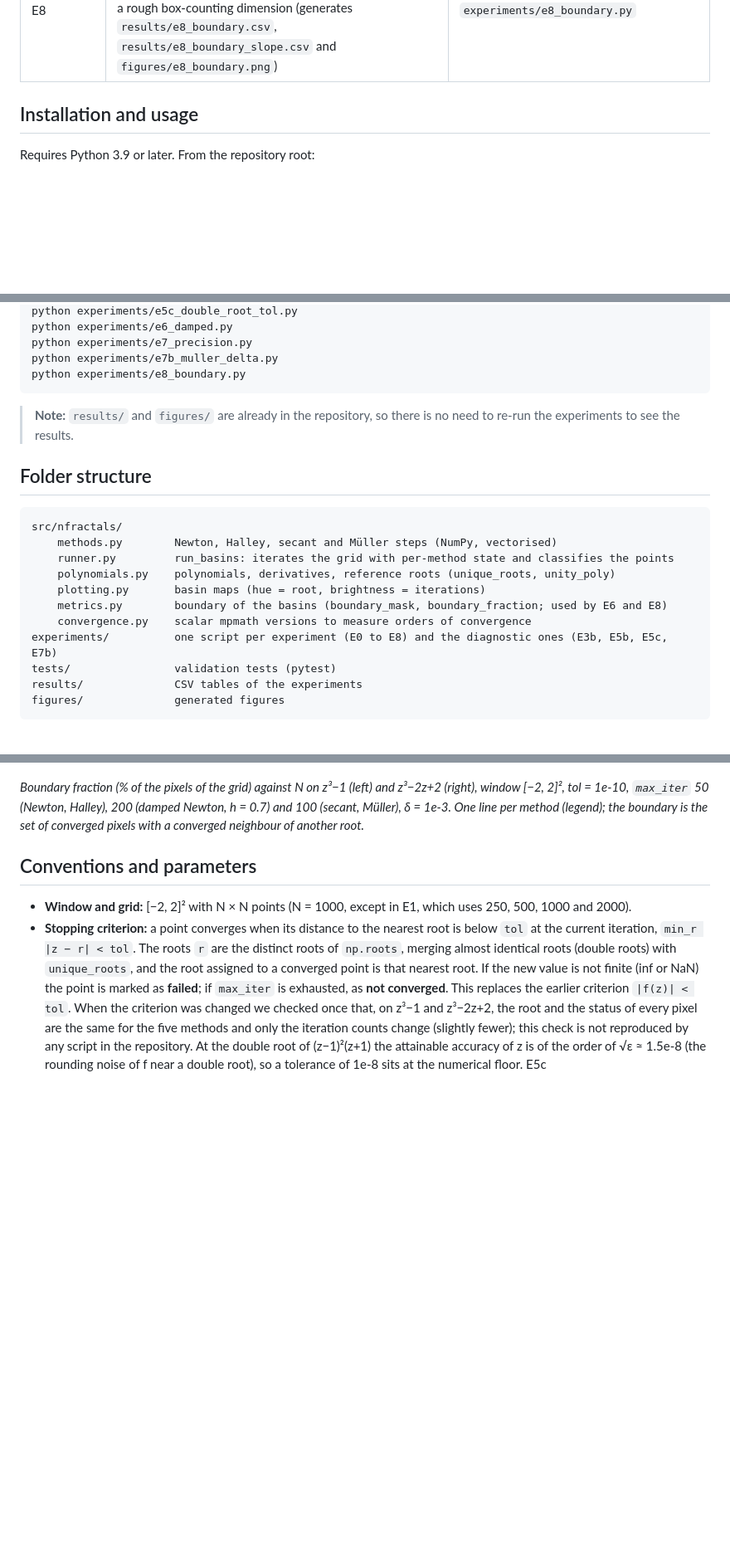
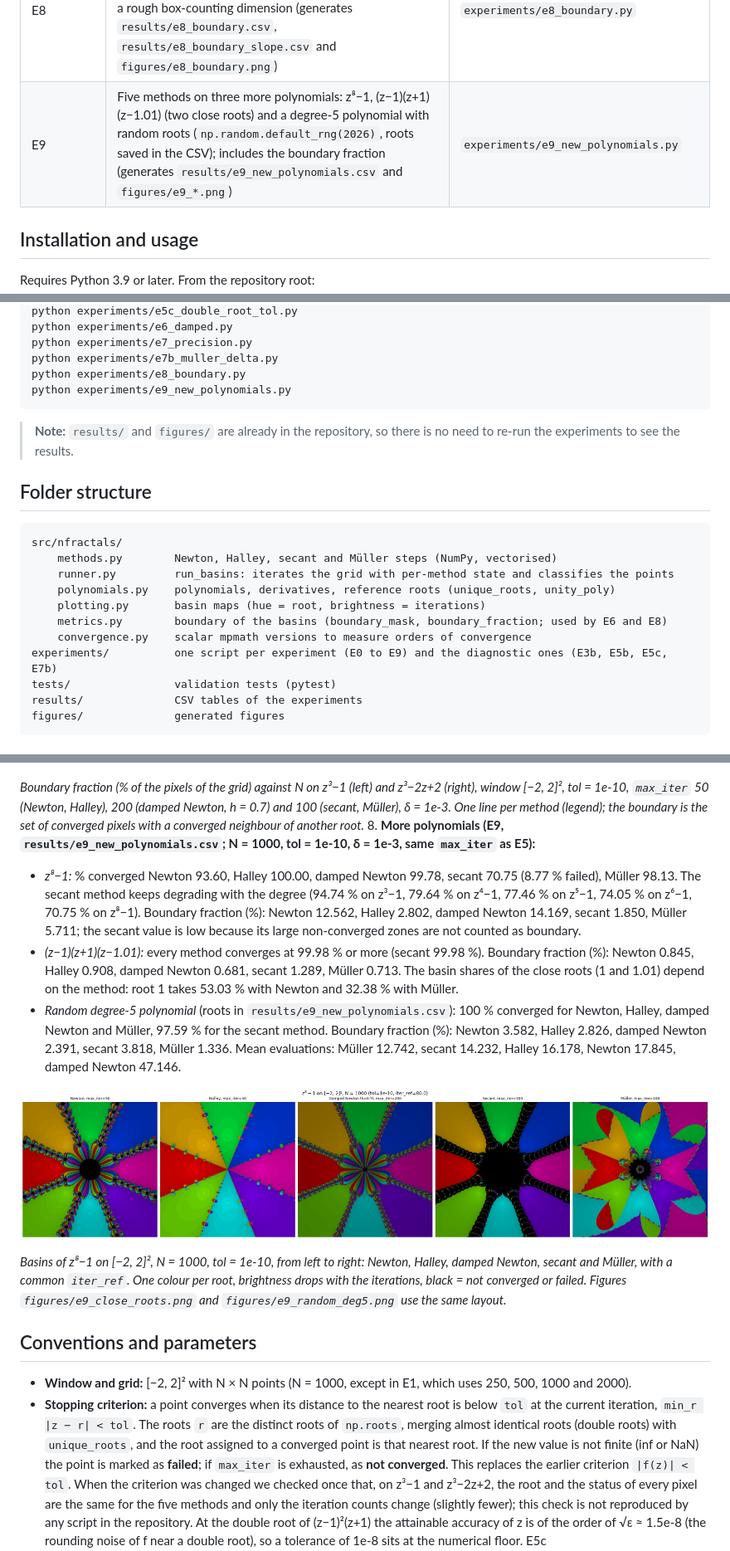
Before and after one commit to alvarofcanteli/newton-fractals, a Markdown page: README.md, 3 parts joined by grey strips. Shown at 83% size. Rendered like a GitHub page; pictures changed too: figures/e9_z8_minus_1.png (added); blank space fills up the shorter version.

Commit message:
Add E9: new polynomials
Co-Authored-By: Claude Sonnet 5.5 <noreply@anthropic.com>

````diff
--- a/README.md
+++ b/README.md
@@ -35,6 +35,7 @@ To answer it, we compare the effect of the method, the polynomial, the damping a
 | E7 | Effect of precision: complex64 versus complex128 (Müller with δ = 1e-2, secant with δ = 1e-3) | `experiments/e7_precision.py` |
 | E7b | Müller in E7: effect of δ (sweep over 1e-1, 1e-2 and 1e-3) and distance of the differing pixels to the boundaries (generates `results/e7b_muller_delta.csv` and `figures/e7_diff_muller.png`) | `experiments/e7b_muller_delta.py` |
 | E8 | Boundary of the basins of the five methods on z³−1 and z³−2z+2 at N = 250, 500, 1000 and 2000: boundary pixels, fraction, and slope of log(boundary pixels) against log(N) as a rough box-counting dimension (generates `results/e8_boundary.csv`, `results/e8_boundary_slope.csv` and `figures/e8_boundary.png`) | `experiments/e8_boundary.py` |
+| E9 | Five methods on three more polynomials: z⁸−1, (z−1)(z+1)(z−1.01) (two close roots) and a degree-5 polynomial with random roots (`np.random.default_rng(2026)`, roots saved in the CSV); includes the boundary fraction (generates `results/e9_new_polynomials.csv` and `figures/e9_*.png`) | `experiments/e9_new_polynomials.py` |
 
 ## Installation and usage
 
@@ -69,6 +70,7 @@ python experiments/e6_damped.py
 python experiments/e7_precision.py
 python experiments/e7b_muller_delta.py
 python experiments/e8_boundary.py
+python experiments/e9_new_polynomials.py
 ```
 
 > **Note:** `results/` and `figures/` are already in the repository, so there is no need to re-run
@@ -84,7 +86,7 @@ src/nfractals/
     plotting.py       basin maps (hue = root, brightness = iterations)
     metrics.py        boundary of the basins (boundary_mask, boundary_fraction; used by E6 and E8)
     convergence.py    scalar mpmath versions to measure orders of convergence
-experiments/          one script per experiment (E0 to E8) and the diagnostic ones (E3b, E5b, E5c, E7b)
+experiments/          one script per experiment (E0 to E9) and the diagnostic ones (E3b, E5b, E5c, E7b)
 tests/                validation tests (pytest)
 results/              CSV tables of the experiments
 figures/              generated figures
@@ -150,6 +152,14 @@ small black spot next to the real axis. Müller's boundaries appear smoother and
 ![Boundary fraction against N](figures/e8_boundary.png)
 
 *Boundary fraction (% of the pixels of the grid) against N on z³−1 (left) and z³−2z+2 (right), window [−2, 2]², tol = 1e-10, `max_iter` 50 (Newton, Halley), 200 (damped Newton, h = 0.7) and 100 (secant, Müller), δ = 1e-3. One line per method (legend); the boundary is the set of converged pixels with a converged neighbour of another root.*
+8. **More polynomials (E9, `results/e9_new_polynomials.csv`; N = 1000, tol = 1e-10, δ = 1e-3, same `max_iter` as E5):**
+   - *z⁸−1:* % converged Newton 93.60, Halley 100.00, damped Newton 99.78, secant 70.75 (8.77 % failed), Müller 98.13. The secant method keeps degrading with the degree (94.74 % on z³−1, 79.64 % on z⁴−1, 77.46 % on z⁵−1, 74.05 % on z⁶−1, 70.75 % on z⁸−1). Boundary fraction (%): Newton 12.562, Halley 2.802, damped Newton 14.169, secant 1.850, Müller 5.711; the secant value is low because its large non-converged zones are not counted as boundary.
+   - *(z−1)(z+1)(z−1.01):* every method converges at 99.98 % or more (secant 99.98 %). Boundary fraction (%): Newton 0.845, Halley 0.908, damped Newton 0.681, secant 1.289, Müller 0.713. The basin shares of the close roots (1 and 1.01) depend on the method: root 1 takes 53.03 % with Newton and 32.38 % with Müller.
+   - *Random degree-5 polynomial* (roots in `results/e9_new_polynomials.csv`): 100 % converged for Newton, Halley, damped Newton and Müller, 97.59 % for the secant method. Boundary fraction (%): Newton 3.582, Halley 2.826, damped Newton 2.391, secant 3.818, Müller 1.336. Mean evaluations: Müller 12.742, secant 14.232, Halley 16.178, Newton 17.845, damped Newton 47.146.
+
+   ![Basins of z⁸−1 with the five methods](figures/e9_z8_minus_1.png)
+
+   *Basins of z⁸−1 on [−2, 2]², N = 1000, tol = 1e-10, from left to right: Newton, Halley, damped Newton, secant and Müller, with a common `iter_ref`. One colour per root, brightness drops with the iterations, black = not converged or failed. Figures `figures/e9_close_roots.png` and `figures/e9_random_deg5.png` use the same layout.*
 
 ## Conventions and parameters
 
````
Also changed, not shown: CLAUDE.md (+1 -1 lines), figures/e9_close_roots.png (added), figures/e9_random_deg5.png (added), 5 other files.
